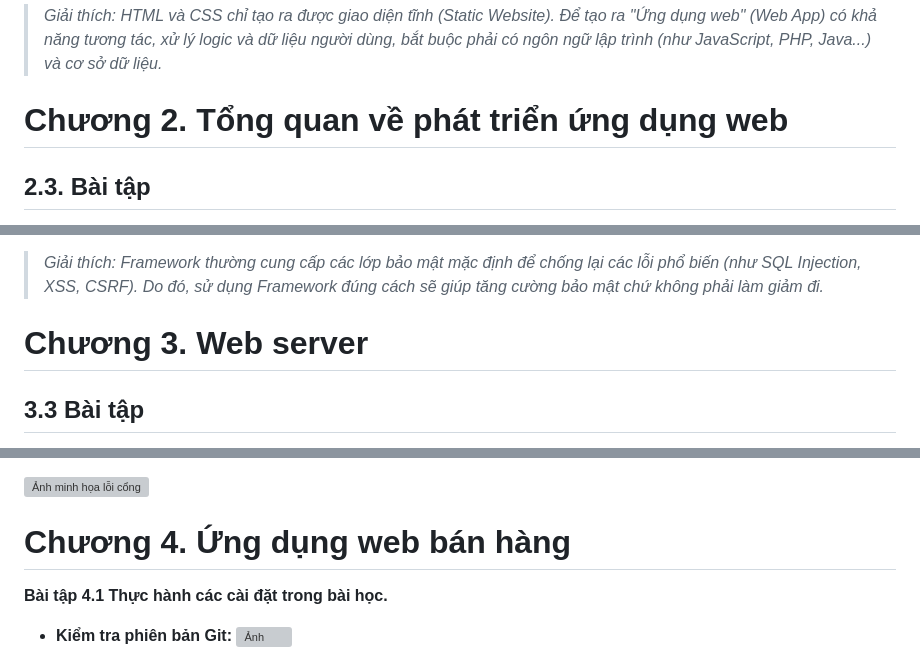
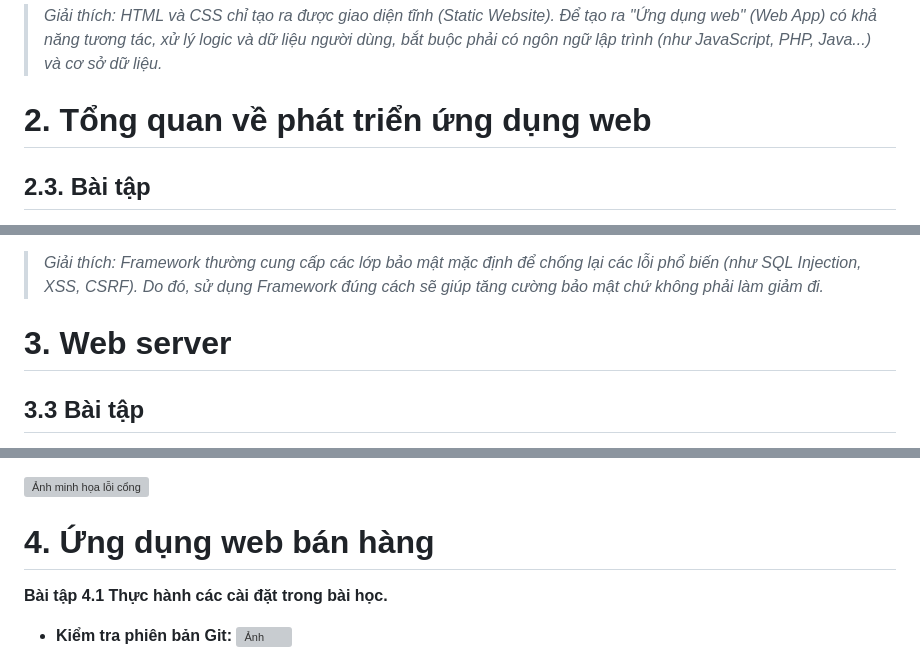
Before and after one commit to nguynn12/Phat-trien-ung-dung-Web, a Markdown page: index.md, 3 parts joined by grey strips. Drawn GitHub-style; grey boxes are pictures that could not be loaded.

```diff
--- a/index.md
+++ b/index.md
@@ -48,7 +48,7 @@ C. Website và ứng dụng web hoạt động dựa trên mô hình client-serv
 
 
 
-# Chương 2. Tổng quan về phát triển ứng dụng web
+# 2. Tổng quan về phát triển ứng dụng web
 
 ## 2.3. Bài tập
 
@@ -119,7 +119,7 @@ D. Dễ dàng bảo trì và mở rộng
 
 
 
-# Chương 3. Web server
+#  3. Web server
 
 ## 3.3 Bài tập
 
@@ -172,7 +172,7 @@ C. Xử lý request <br>
 
 
 
-# Chương 4. Ứng dụng web bán hàng
+#  4. Ứng dụng web bán hàng
 
 <b>Bài tập 4.1 Thực hành các cài đặt trong bài học.</b>
 
```
Also changed, not shown: other parts of index.md (+17 -17 lines).
